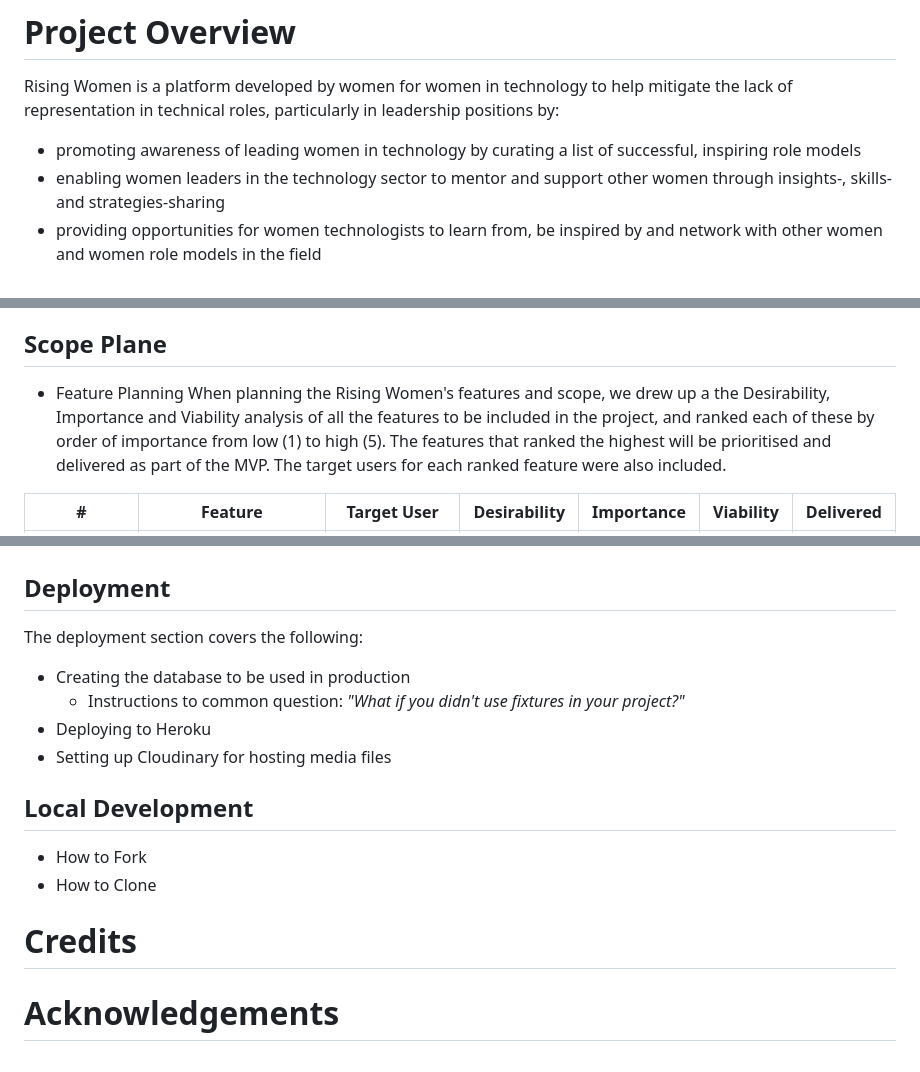
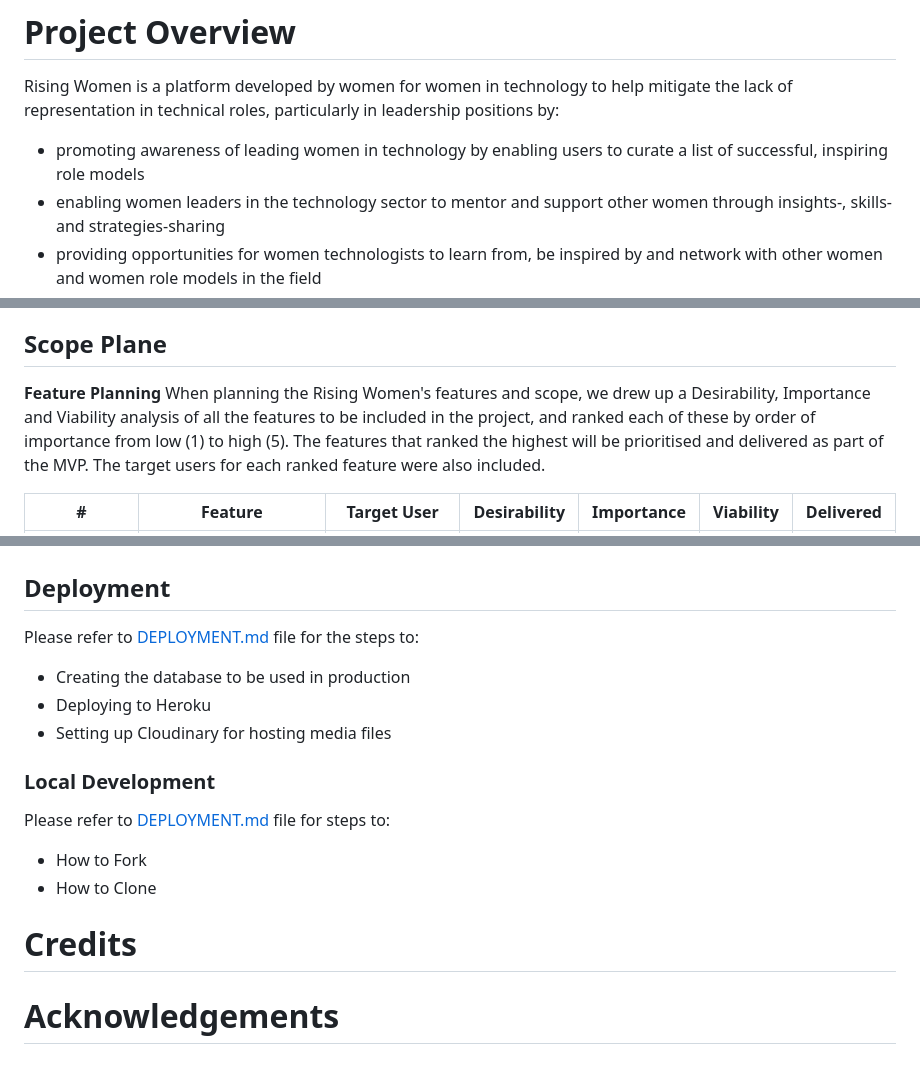
Before and after one commit to rachel-o-donnell/rising-women, a Markdown page: README.md, 3 parts joined by grey strips. GitHub-like rendering.

```diff
--- a/README.md
+++ b/README.md
@@ -11,7 +11,7 @@
 
 # Project Overview
 Rising Women is a platform developed by women for women in technology to help mitigate the lack of representation in technical roles, particularly in leadership positions by:
-* promoting awareness of leading women in technology by curating a list of successful, inspiring role models
+* promoting awareness of leading women in technology by enabling users to curate a list of successful, inspiring role models
 * enabling women leaders in the technology sector to mentor and support other women through insights-, skills- and strategies-sharing
 * providing opportunities for women technologists to learn from, be inspired by and network with other women and women role models in the field
 
@@ -116,8 +116,9 @@ We aim to help combat the feeling of being isolated and excluded by creating opp
 3. Provide a safe, easy to use platform for networking with other women in the field
 
 ## Scope Plane
-* Feature Planning
-When planning the Rising Women's features and scope, we drew up a the Desirability, Importance and Viability analysis of all the features to be included in the project, and ranked each of these by order of importance from low (1) to high (5). The features that ranked the highest will be prioritised and delivered as part of the MVP. The target users for each ranked feature were also included.
+
+**Feature Planning**
+When planning the Rising Women's features and scope, we drew up a Desirability, Importance and Viability analysis of all the features to be included in the project, and ranked each of these by order of importance from low (1) to high (5). The features that ranked the highest will be prioritised and delivered as part of the MVP. The target users for each ranked feature were also included.
 
 | # | Feature | Target User | Desirability | Importance | Viability  | Delivered |
 | --- | --- | --- | --- | --- | --- | --- |
@@ -266,14 +271,17 @@ Please also refer to [TESTING.md](./TESTING.md) file for:
 * Known bugs
 # Deployment and Local Development
 ## Deployment
-The deployment section covers the following:
+Please refer to [DEPLOYMENT.md](./DEPLOYMENT.md) file for the steps to:
+
 * Creating the database to be used in production
-    * Instructions to common question: *"What if you didn't use fixtures in your project?"*
 * Deploying to Heroku
 * Setting up Cloudinary for hosting media files
 
-## Local Development
+### Local Development
+Please refer to [DEPLOYMENT.md](./DEPLOYMENT.md) file for steps to:
 * How to Fork
 * How to Clone
+
 # Credits
+
 # Acknowledgements
```
Also changed, not shown: other parts of README.md (+15 -11 lines), DEPLOYMENT.md (+1 -1 lines), documentation/rising-women-erd-v2.png (added), 2 other files.
